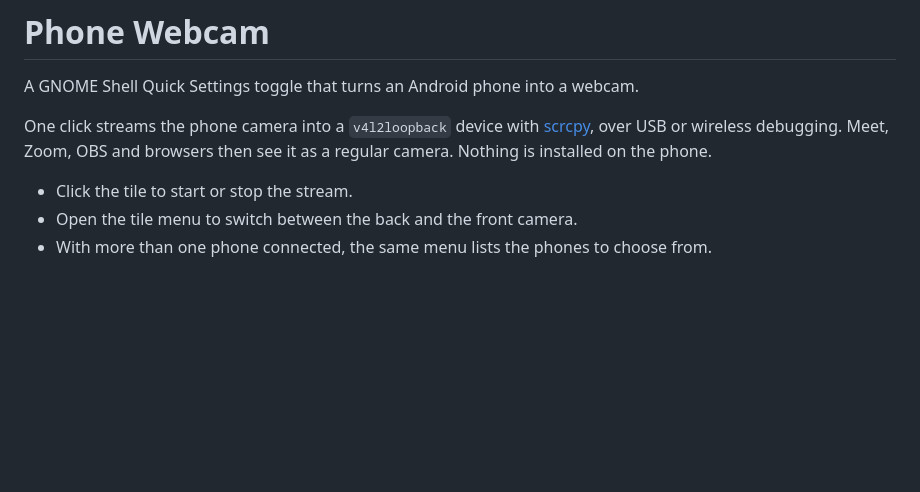
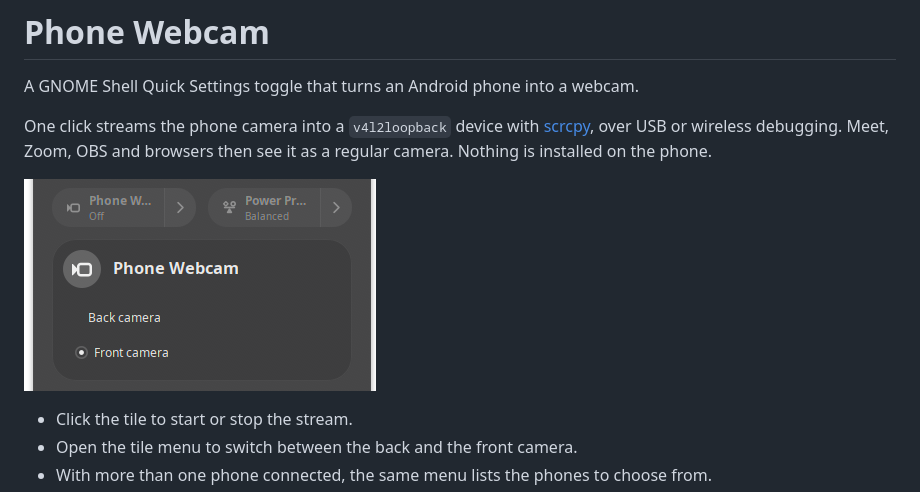
Before and after one commit to nacro90/gnome-shell-extension-phone-webcam, a Markdown page: README.md, the part around the change. GitHub-like rendering; pictures changed too: docs/screenshot.png (added); blank space fills up the shorter version.

Commit message:
docs: add a screenshot of the tile to the README

```diff
--- a/README.md
+++ b/README.md
@@ -6,6 +6,8 @@ One click streams the phone camera into a `v4l2loopback` device with
 [scrcpy](https://github.com/Genymobile/scrcpy), over USB or wireless debugging.
 Meet, Zoom, OBS and browsers then see it as a regular camera. Nothing is
 installed on the phone.
+
+![The Phone Webcam tile and its camera menu in Quick Settings](docs/screenshot.png)
 
 - Click the tile to start or stop the stream.
 - Open the tile menu to switch between the back and the front camera.
```
